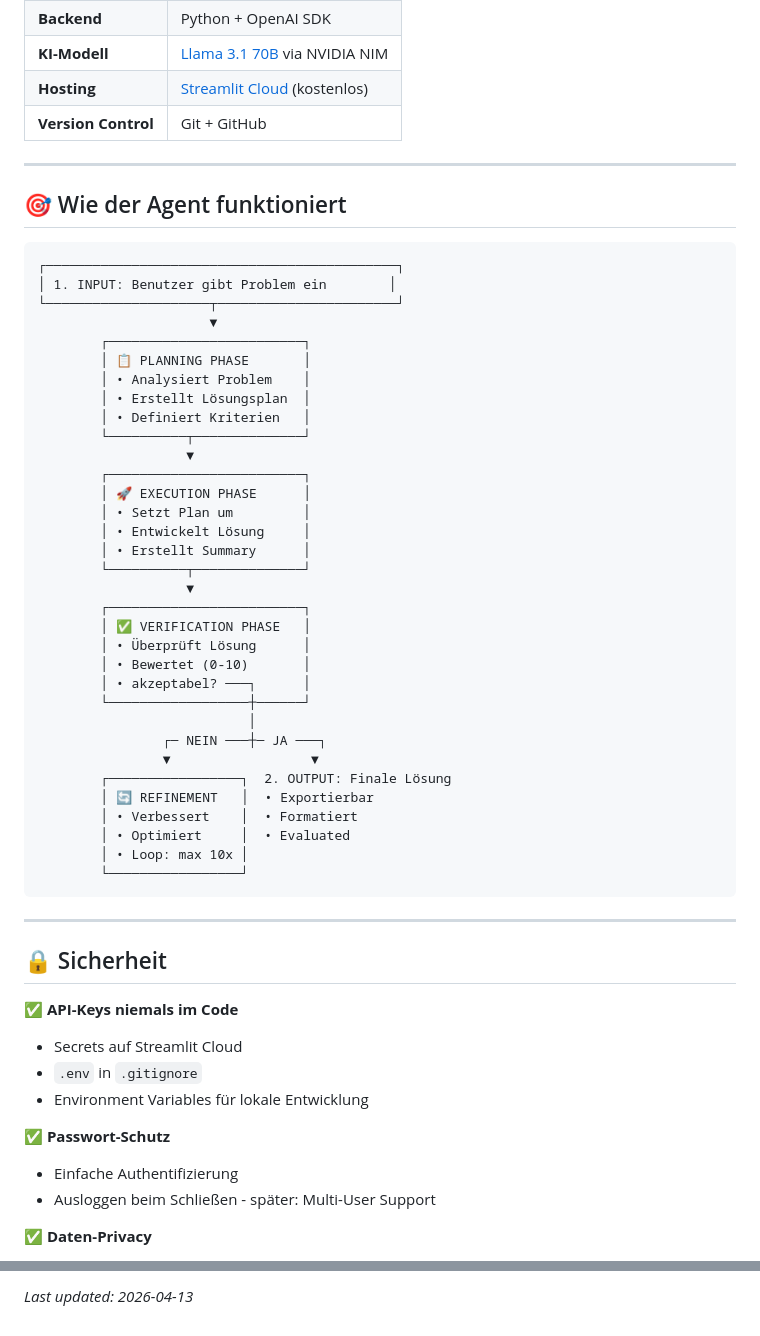
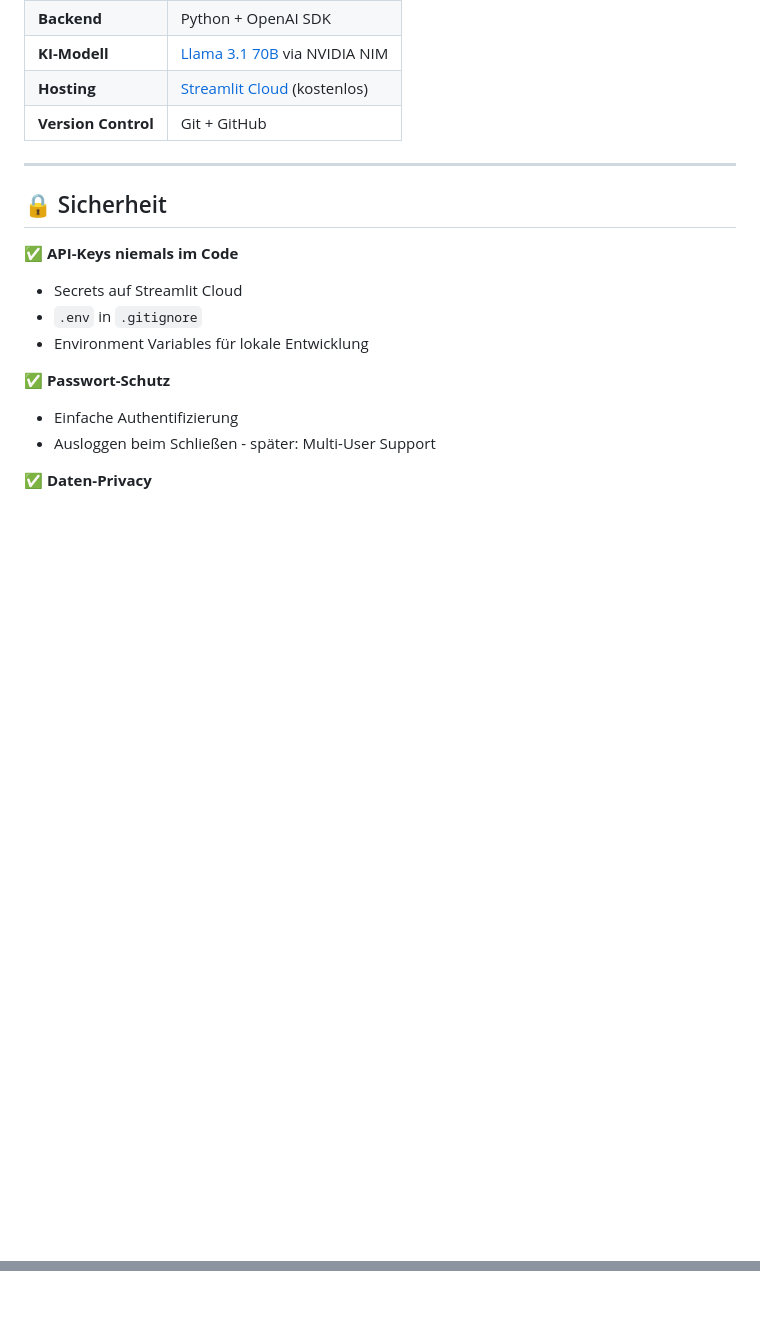
Before and after one commit to Timo1303/AI-Agent, a Markdown page: README.md, 2 parts joined by grey strips. Rendered like a GitHub page; blank space fills up the shorter version.

````diff
--- a/README.md
+++ b/README.md
@@ -145,46 +145,6 @@ ai-agent/
 
 ---
 
-## 🎯 Wie der Agent funktioniert
-
-```
-┌─────────────────────────────────────────────┐
-│ 1. INPUT: Benutzer gibt Problem ein        │
-└─────────────────────┬───────────────────────┘
-                      ▼
-        ┌─────────────────────────┐
-        │ 📋 PLANNING PHASE       │
-        │ • Analysiert Problem    │
-        │ • Erstellt Lösungsplan  │
-        │ • Definiert Kriterien   │
-        └──────────┬──────────────┘
-                   ▼
-        ┌─────────────────────────┐
-        │ 🚀 EXECUTION PHASE      │
-        │ • Setzt Plan um         │
-        │ • Entwickelt Lösung     │
-        │ • Erstellt Summary      │
-        └──────────┬──────────────┘
-                   ▼
-        ┌─────────────────────────┐
-        │ ✅ VERIFICATION PHASE   │
-        │ • Überprüft Lösung      │
-        │ • Bewertet (0-10)       │
-        │ • akzeptabel? ───┐      │
-        └──────────────────┼──────┘
-                           │
-                ┌─ NEIN ───┼─ JA ───┐
-                ▼                  ▼
-        ┌─────────────────┐  2. OUTPUT: Finale Lösung
-        │ 🔄 REFINEMENT   │  • Exportierbar
-        │ • Verbessert    │  • Formatiert
-        │ • Optimiert     │  • Evaluated
-        │ • Loop: max 10x │
-        └─────────────────┘
-```
-
----
-
 ## 🔒 Sicherheit
 
 ✅ **API-Keys niemals im Code**
@@ -265 +170,0 @@ Hast du Fragen oder Probleme?
-*Last updated: 2026-04-13*
````
Also changed, not shown: other parts of README.md (+0 -54 lines).
